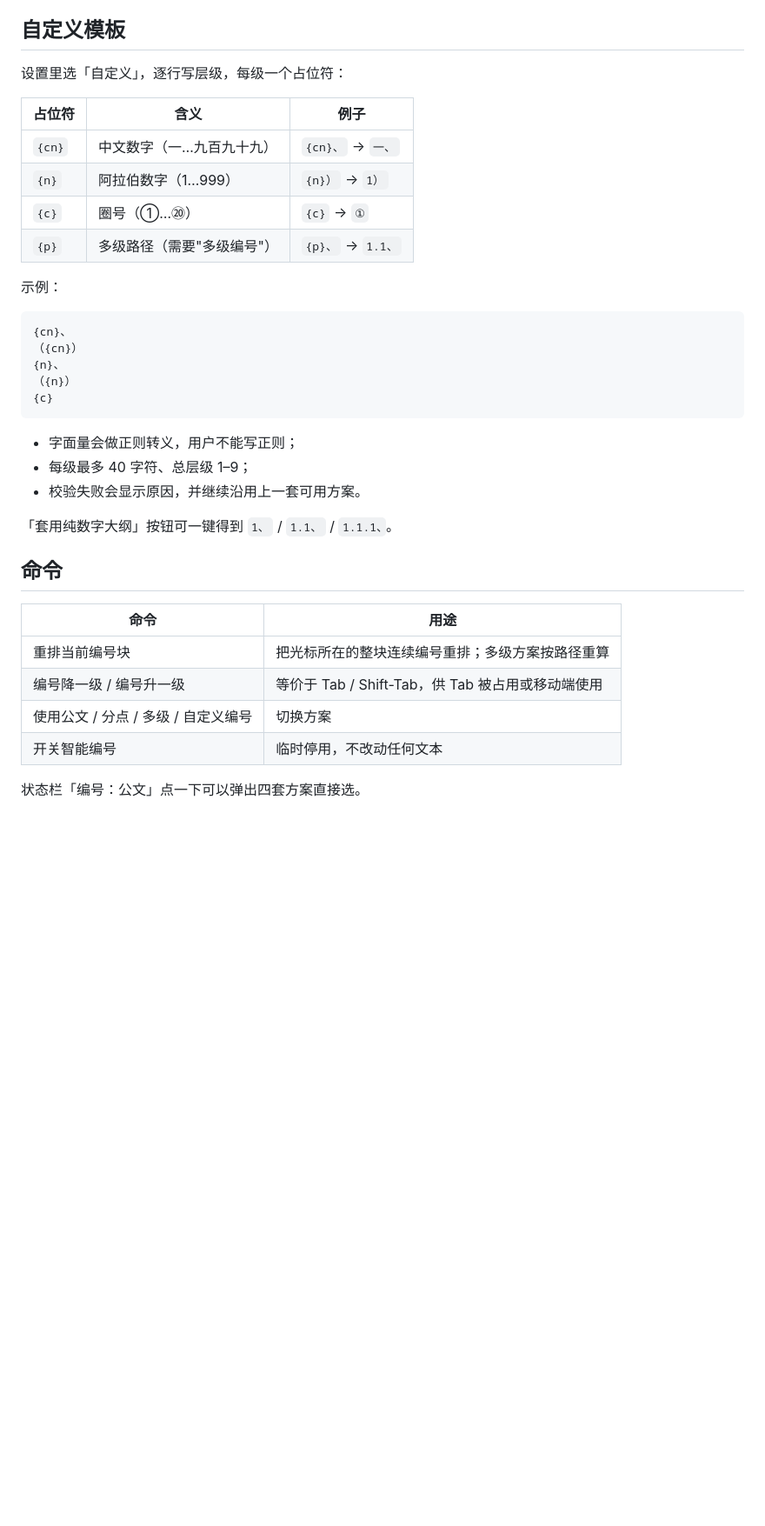
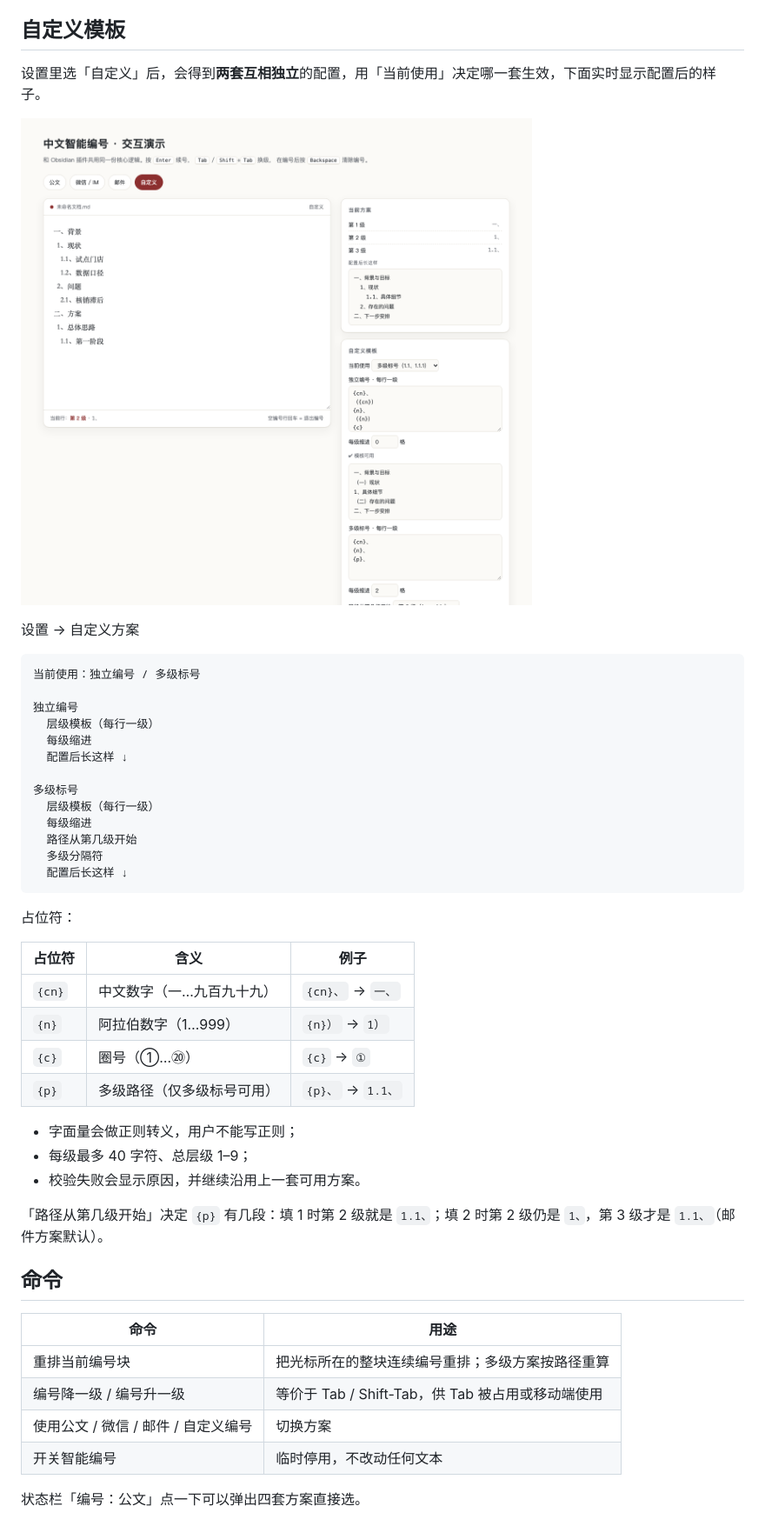
Before and after one commit to HuiStin2021/obsidian-chinese-smart-numbering, a Markdown page: README.md, the part around one of its changes. Shown at 87% size. Drawn GitHub-style; pictures changed too: demo/screenshot-custom.png (added); blank space fills up the shorter version.

````diff
--- a/README.md
+++ b/README.md
@@ -42,30 +46,42 @@ Tab 逐级换号，邮件 / IM 方案还会自动缩进。序号始终是中文
 
 ## 自定义模板
 
-设置里选「自定义」，逐行写层级，每级一个占位符：
+设置里选「自定义」后，会得到**两套互相独立**的配置，用「当前使用」决定哪一套生效，下面实时显示配置后的样子。
+
+![自定义方案示意](demo/screenshot-custom.png)
+
+设置 → 自定义方案
+
+```
+当前使用：独立编号 / 多级标号
+
+独立编号
+  层级模板（每行一级）
+  每级缩进
+  配置后长这样 ↓
+
+多级标号
+  层级模板（每行一级）
+  每级缩进
+  路径从第几级开始
+  多级分隔符
+  配置后长这样 ↓
+```
+
+占位符：
 
 | 占位符 | 含义 | 例子 |
 | --- | --- | --- |
 | `{cn}` | 中文数字（一…九百九十九） | `{cn}、` → `一、` |
 | `{n}` | 阿拉伯数字（1…999） | `{n}）` → `1）` |
 | `{c}` | 圈号（①…⑳） | `{c}` → `①` |
-| `{p}` | 多级路径（需要"多级编号"） | `{p}、` → `1.1、` |
-
-示例：
-
-```
-{cn}、
-（{cn}）
-{n}、
-（{n}）
-{c}
-```
+| `{p}` | 多级路径（仅多级标号可用） | `{p}、` → `1.1、` |
 
 - 字面量会做正则转义，用户不能写正则；
 - 每级最多 40 字符、总层级 1–9；
 - 校验失败会显示原因，并继续沿用上一套可用方案。
 
-「套用纯数字大纲」按钮可一键得到 `1、` / `1.1、` / `1.1.1、`。
+「路径从第几级开始」决定 `{p}` 有几段：填 1 时第 2 级就是 `1.1、`；填 2 时第 2 级仍是 `1、`，第 3 级才是 `1.1、`（邮件方案默认）。
 
 ## 命令
 
@@ -73,7 +89,7 @@ Tab 逐级换号，邮件 / IM 方案还会自动缩进。序号始终是中文
 | --- | --- |
 | 重排当前编号块 | 把光标所在的整块连续编号重排；多级方案按路径重算 |
 | 编号降一级 / 编号升一级 | 等价于 Tab / Shift-Tab，供 Tab 被占用或移动端使用 |
-| 使用公文 / 分点 / 多级 / 自定义编号 | 切换方案 |
+| 使用公文 / 微信 / 邮件 / 自定义编号 | 切换方案 |
 | 开关智能编号 | 临时停用，不改动任何文本 |
 
 状态栏「编号：公文」点一下可以弹出四套方案直接选。
````
Also changed, not shown: other parts of README.md (+35 -28 lines), demo/screenshot.png, 10 other files.
